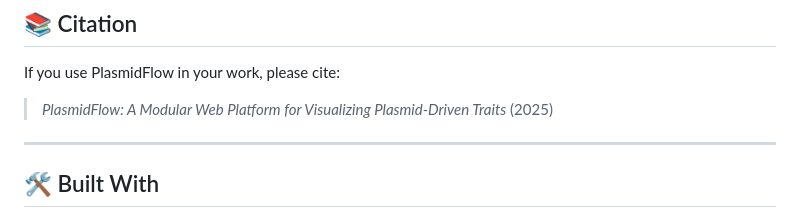
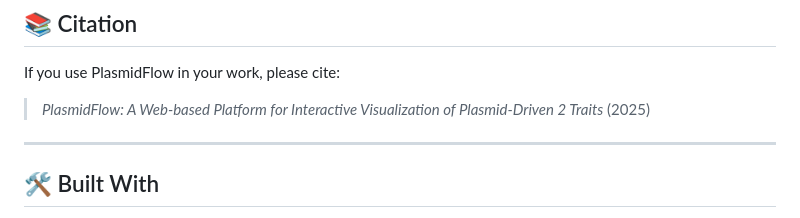
Before and after one commit to AdeelFarooq-Bioinfo/PlasmidFlow, a Markdown page: README.md, the part around the change. Rendered like a GitHub page.

```diff
--- a/README.md
+++ b/README.md
@@ -123,7 +123,8 @@ export DATABASE_URL=postgresql+psycopg2://user:pass@host:5432/plasmidflow
 ## 📚 Citation
 If you use PlasmidFlow in your work, please cite:
 
-> *PlasmidFlow: A Modular Web Platform for Visualizing Plasmid-Driven Traits* (2025)
+> *PlasmidFlow: A Web-based Platform for Interactive Visualization of Plasmid-Driven
+2 Traits* (2025)
 
 ---
 
```
